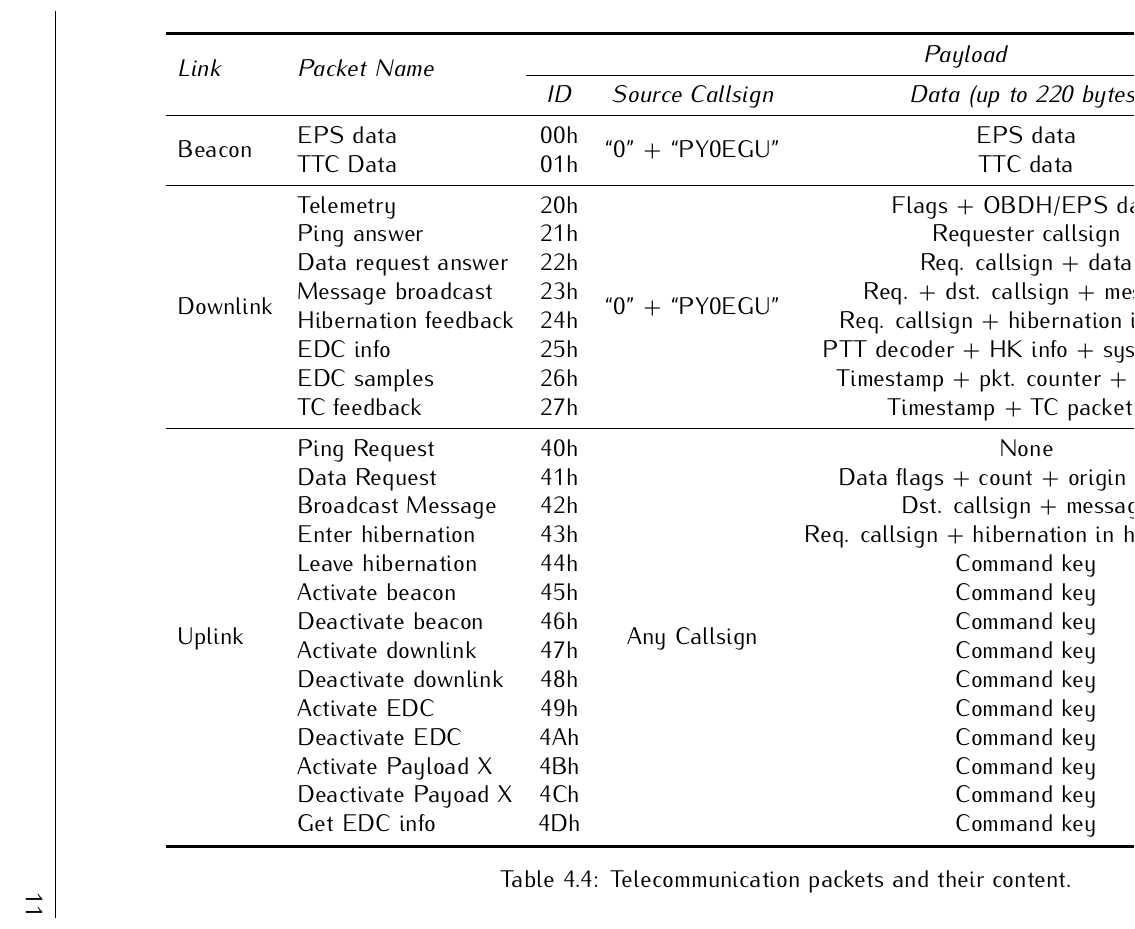
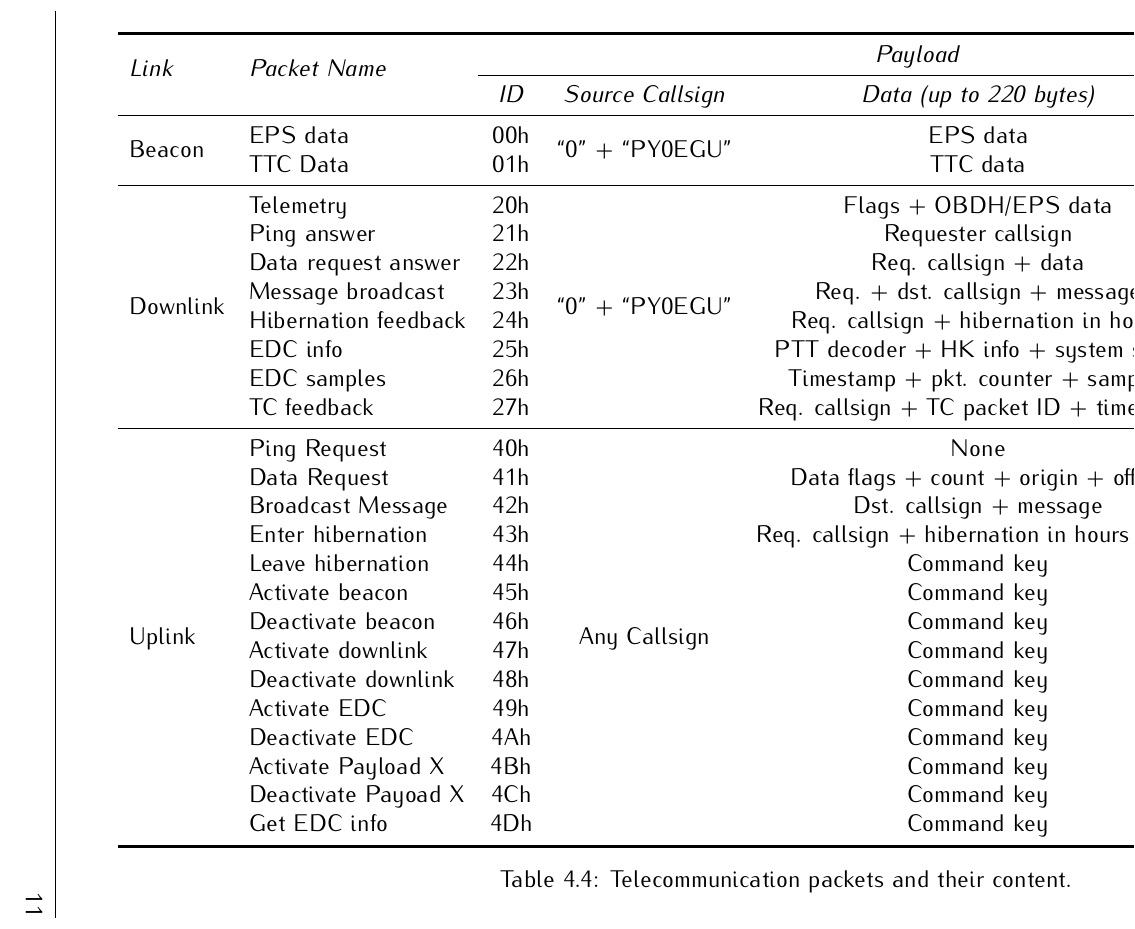
Before and after one commit to spacelab-ufsc/floripasat2-doc, a LaTeX book (main.tex, which reads chapters/overall.tex): part of page 23 of 54, cut so that both start at the same text. Compiled offline with pdfLaTeX.

Commit message:
overall: Updating the telecommunication packets #21

```diff
--- a/chapters/overall.tex
+++ b/chapters/overall.tex
@@ -165,21 +165,21 @@ All equations and steps used to obtain the results of \autoref{tab:link-budget-r
 \begin{landscape}
     \begin{table}[ht]
         \centering
-        \begin{tabular}{llcccc}
+        \begin{tabular}{llccccc}
             \toprule[1.5pt]
-            \multirow{2}{*}{\textit{Link}} & \multirow{2}{*}{\textit{Packet Name}} & \multicolumn{4}{c}{\textit{Payload}} \\
+            \multirow{2}{*}{\textit{Link}} & \multirow{2}{*}{\textit{Packet Name}} & \multicolumn{4}{c}{\textit{Payload}} & \multirow{2}{*}{\textit{Access}} \\
             \cmidrule{3-6}
-                                      &                       & \textit{ID}  & \textit{Source Callsign}   & \textit{Data (up to 220 bytes)}            & \textit{Size (bytes)} \\
+                                      &                       & \textit{ID}  & \textit{Source Callsign}   & \textit{Data (up to 220 bytes)}            & \textit{Size (bytes)} & \\
             \midrule
-            \multirow{2}{*}{Beacon}   & EPS data              & 00h & \multirow{2}{*}{``0'' + ``PY0EGU''} & EPS data                                   & 58           \\
-                                      & TTC Data              & 01h &                                     & TTC data                                   & 18           \\
+            \multirow{2}{*}{Beacon}   & EPS data              & 00h & \multirow{2}{*}{``0'' + ``PY0EGU''} & EPS data                                   & 58                    & Public \\
+                                      & TTC Data              & 01h &                                     & TTC data                                   & 18                    & Public \\
             \midrule
-            \multirow{8}{*}{Downlink} & Telemetry             & 20h & \multirow{8}{*}{``0'' + ``PY0EGU''} & Flags + OBDH/EPS data                      & 220          \\
-                                      & Ping answer           & 21h &                                     & Requester callsign                         & 15           \\
-                                      & Data request answer   & 22h &                                     & Req. callsign + data                       & 15 to 155    \\
-                                      & Message broadcast     & 23h &                                     & Req. + dst. callsign + message             & 22 to 60     \\
-                                      & Hibernation feedback  & 24h &                                     & Req. callsign + hibernation in hours       & 17           \\
-                                      & EDC info              & 25h &                                     & PTT decoder + HK info + system state       & 79           \\
-                                      & EDC samples           & 26h &                                     & Timestamp + pkt. counter + samples         & 219          \\
-                                      & TC feedback           & 27h &                                     & Timestamp + TC packet ID                   & 13           \\
+            \multirow{8}{*}{Downlink} & Telemetry             & 20h & \multirow{8}{*}{``0'' + ``PY0EGU''} & Flags + OBDH/EPS data                      & 220                   & Public \\
+                                      & Ping answer           & 21h &                                     & Requester callsign                         & 15                    & Public \\
+                                      & Data request answer   & 22h &                                     & Req. callsign + data                       & 15 to 155             & Public \\
+                                      & Message broadcast     & 23h &                                     & Req. + dst. callsign + message             & 22 to 60              & Public \\
+                                      & Hibernation feedback  & 24h &                                     & Req. callsign + hibernation in hours       & 17                    & Public \\
+                                      & EDC info              & 25h &                                     & PTT decoder + HK info + system state       & 79                    & Public \\
+                                      & EDC samples           & 26h &                                     & Timestamp + pkt. counter + samples         & 219                   & Public \\
+                                      & TC feedback           & 27h &                                     & Req. callsign + TC packet ID + timestamp   & 13                    & Public \\
             \midrule
```
Also changed, not shown: chapters/overall.tex (28 more changed lines).
